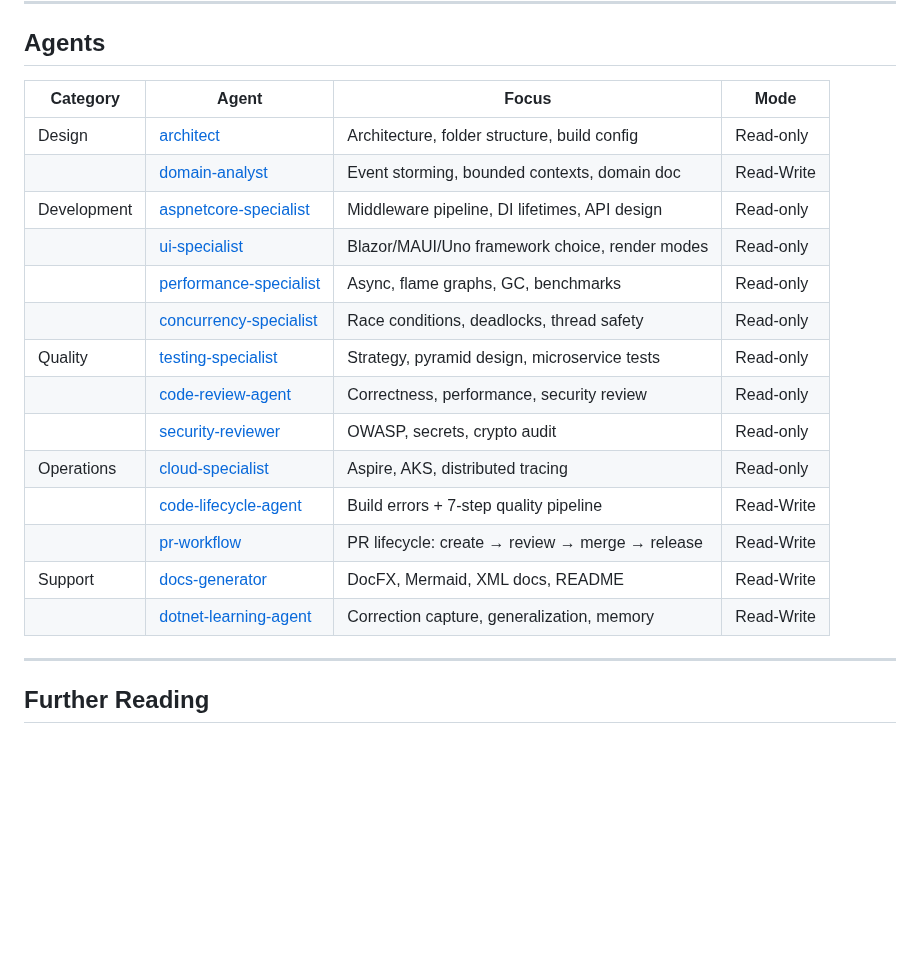
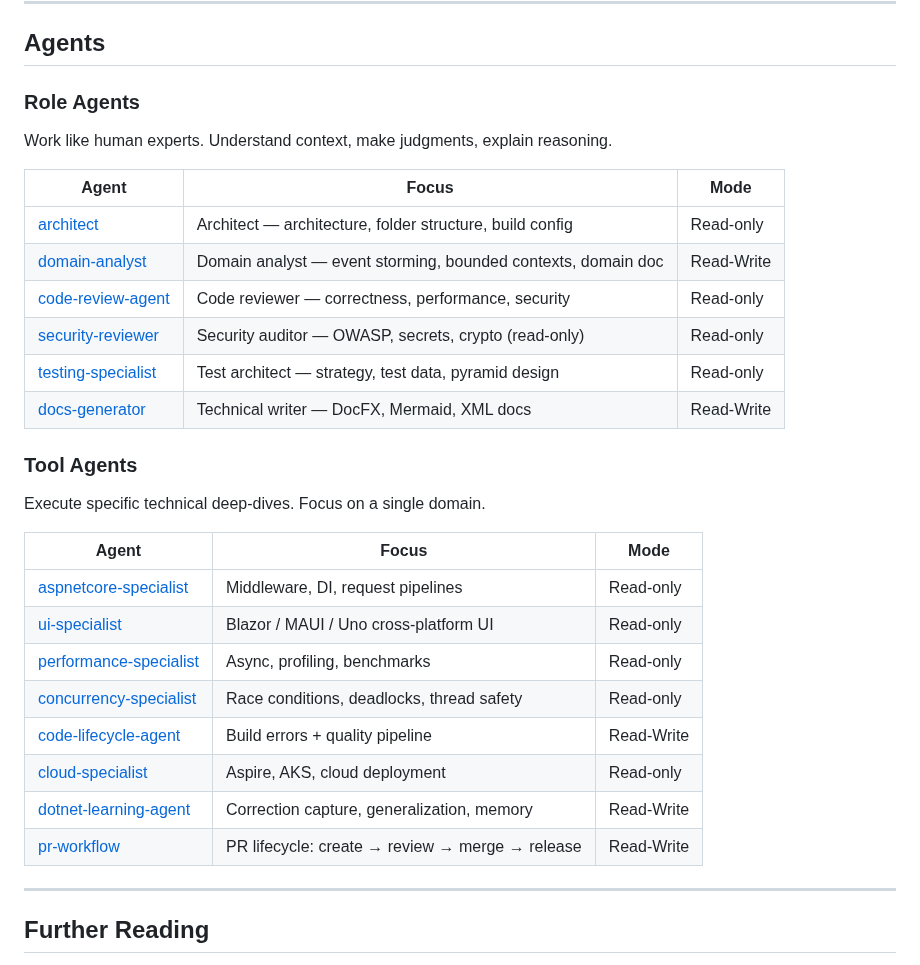
Before and after one commit to YataoFeng/dotnet-artisan, a Markdown page: README.en.md, the part around the change. Rendered like a GitHub page; blank space fills up the shorter version.

Commit message:
docs: reorganize agent table into role agents (human-like) and tool agents (technical)

```diff
--- a/README.en.md
+++ b/README.en.md
@@ -171,22 +171,33 @@ Chain: dotnet-learning-agent → detect correction → generalize rule →
 
 ## Agents
 
-| Category | Agent | Focus | Mode |
-|----------|-------|-------|------|
-| Design | [architect](agents/dotnet-architect.md) | Architecture, folder structure, build config | Read-only |
-| | [domain-analyst](agents/dotnet-domain-analyst.md) | Event storming, bounded contexts, domain doc | Read-Write |
-| Development | [aspnetcore-specialist](agents/dotnet-aspnetcore-specialist.md) | Middleware pipeline, DI lifetimes, API design | Read-only |
-| | [ui-specialist](agents/dotnet-ui-specialist.md) | Blazor/MAUI/Uno framework choice, render modes | Read-only |
-| | [performance-specialist](agents/dotnet-performance-specialist.md) | Async, flame graphs, GC, benchmarks | Read-only |
-| | [concurrency-specialist](agents/dotnet-csharp-concurrency-specialist.md) | Race conditions, deadlocks, thread safety | Read-only |
-| Quality | [testing-specialist](agents/dotnet-testing-specialist.md) | Strategy, pyramid design, microservice tests | Read-only |
-| | [code-review-agent](agents/dotnet-code-review-agent.md) | Correctness, performance, security review | Read-only |
-| | [security-reviewer](agents/dotnet-security-reviewer.md) | OWASP, secrets, crypto audit | Read-only |
-| Operations | [cloud-specialist](agents/dotnet-cloud-specialist.md) | Aspire, AKS, distributed tracing | Read-only |
-| | [code-lifecycle-agent](agents/dotnet-code-lifecycle-agent.md) | Build errors + 7-step quality pipeline | Read-Write |
-| | [pr-workflow](agents/dotnet-pr-workflow.md) | PR lifecycle: create → review → merge → release | Read-Write |
-| Support | [docs-generator](agents/dotnet-docs-generator.md) | DocFX, Mermaid, XML docs, README | Read-Write |
-| | [dotnet-learning-agent](agents/dotnet-learning-agent.md) | Correction capture, generalization, memory | Read-Write |
+### Role Agents
+
+Work like human experts. Understand context, make judgments, explain reasoning.
+
+| Agent | Focus | Mode |
+|-------|-------|------|
+| [architect](agents/dotnet-architect.md) | Architect — architecture, folder structure, build config | Read-only |
+| [domain-analyst](agents/dotnet-domain-analyst.md) | Domain analyst — event storming, bounded contexts, domain doc | Read-Write |
+| [code-review-agent](agents/dotnet-code-review-agent.md) | Code reviewer — correctness, performance, security | Read-only |
+| [security-reviewer](agents/dotnet-security-reviewer.md) | Security auditor — OWASP, secrets, crypto (read-only) | Read-only |
+| [testing-specialist](agents/dotnet-testing-specialist.md) | Test architect — strategy, test data, pyramid design | Read-only |
+| [docs-generator](agents/dotnet-docs-generator.md) | Technical writer — DocFX, Mermaid, XML docs | Read-Write |
+
+### Tool Agents
+
+Execute specific technical deep-dives. Focus on a single domain.
+
+| Agent | Focus | Mode |
+|-------|-------|------|
+| [aspnetcore-specialist](agents/dotnet-aspnetcore-specialist.md) | Middleware, DI, request pipelines | Read-only |
+| [ui-specialist](agents/dotnet-ui-specialist.md) | Blazor / MAUI / Uno cross-platform UI | Read-only |
+| [performance-specialist](agents/dotnet-performance-specialist.md) | Async, profiling, benchmarks | Read-only |
+| [concurrency-specialist](agents/dotnet-csharp-concurrency-specialist.md) | Race conditions, deadlocks, thread safety | Read-only |
+| [code-lifecycle-agent](agents/dotnet-code-lifecycle-agent.md) | Build errors + quality pipeline | Read-Write |
+| [cloud-specialist](agents/dotnet-cloud-specialist.md) | Aspire, AKS, cloud deployment | Read-only |
+| [dotnet-learning-agent](agents/dotnet-learning-agent.md) | Correction capture, generalization, memory | Read-Write |
+| [pr-workflow](agents/dotnet-pr-workflow.md) | PR lifecycle: create → review → merge → release | Read-Write |
 
 ---
 
```
Also changed, not shown: README.md (+27 -16 lines).
